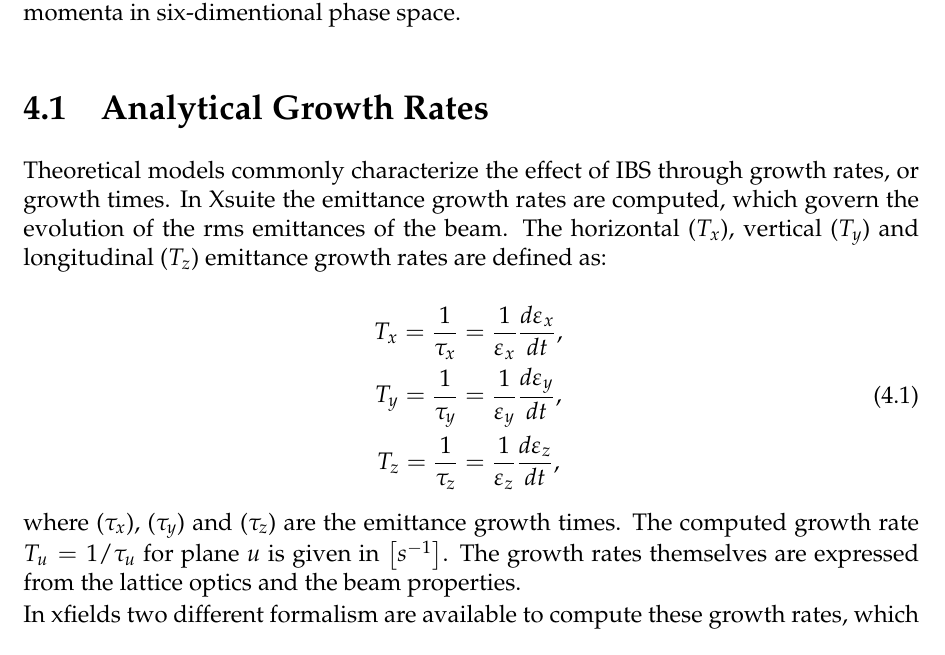
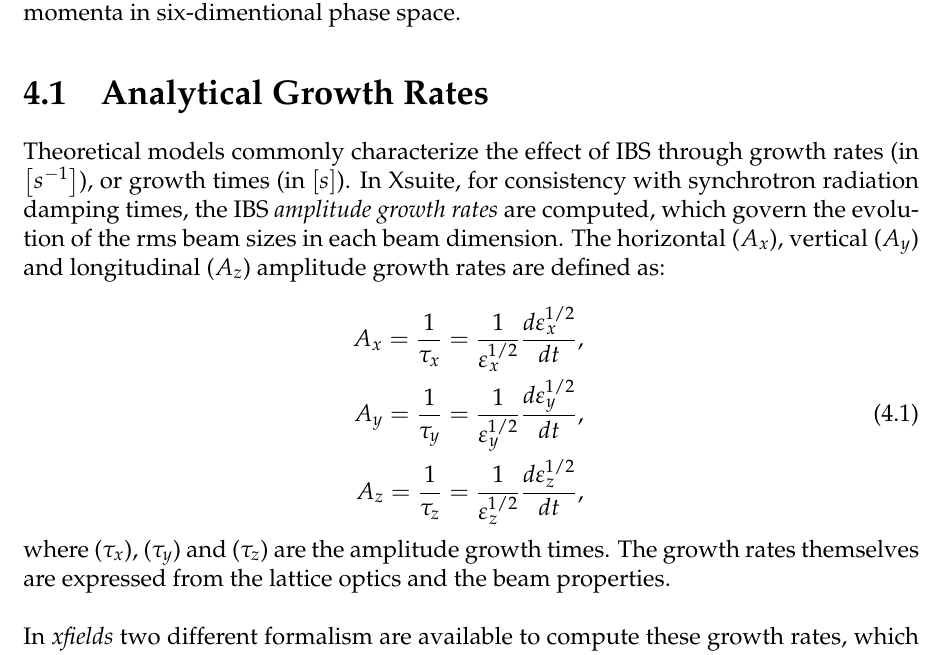
Before and after one commit to xsuite/xsuite, a LaTeX thesis (docs/physics_manual/physics_man.tex, which reads docs/physics_manual/xfields.tex): part of page 57 of 87, cut so that both start at the same text. Compiled offline with pdfLaTeX.

Commit message:
adapt 9.1 intro to new convention of giving amplitude

```diff
--- a/docs/physics_manual/xfields.tex
+++ b/docs/physics_manual/xfields.tex
@@ -2321,23 +2321,24 @@ It leads to a redistribution of the particle momenta in six-dimentional phase sp
 \section{Analytical Growth Rates}
 \label{subsection:ibs_growth_rates}
 
-Theoretical models commonly characterize the effect of IBS through growth rates, or growth times.
-In Xsuite the emittance growth rates are computed, which govern the evolution of the rms emittances of the beam.
-The horizontal (\(T_x\)), vertical (\(T_y\)) and longitudinal (\(T_z\)) emittance growth rates are defined as:
+Theoretical models commonly characterize the effect of IBS through growth rates (in \(\left[s^{-1}\right]\)), or growth times (in \(\left[s\right]\)).
+In Xsuite, for consistency with synchrotron radiation damping times, the IBS \textit{amplitude growth rates} are computed, which govern the evolution of the rms beam sizes in each beam dimension.
+The horizontal (\(A_x\)), vertical (\(A_y\)) and longitudinal (\(A_z\)) amplitude growth rates are defined as:
 
 \begin{equation}
     \begin{aligned}
-        T_x = \frac{1}{\tau_x} &= \frac{1}{\varepsilon_x} \frac{d \varepsilon_x}{dt} \text{,  } \\
-        T_y = \frac{1}{\tau_y} &= \frac{1}{\varepsilon_y} \frac{d \varepsilon_y}{dt} \text{,  } \\
-        T_z = \frac{1}{\tau_z} &= \frac{1}{\varepsilon_z} \frac{d \varepsilon_z}{dt} \text{, }
+        A_x = \frac{1}{\tau_x} &= \frac{1}{\varepsilon^{1/2}_x} \frac{d \varepsilon^{1/2}_x}{dt} \text{,  } \\
+        A_y = \frac{1}{\tau_y} &= \frac{1}{\varepsilon^{1/2}_y} \frac{d \varepsilon^{1/2}_y}{dt} \text{,  } \\
+        A_z = \frac{1}{\tau_z} &= \frac{1}{\varepsilon^{1/2}_z} \frac{d \varepsilon^{1/2}_z}{dt} \text{, }
     \end{aligned}
     \label{equation:ibs_rms_emittances_evolutions}
 \end{equation}
-where (\(\tau_x\)), (\(\tau_y\)) and (\(\tau_z\)) are the emittance growth times.
-The computed growth rate \(T_u = 1 / \tau_u\) for plane \(u\) is given in \(\left[s^{-1}\right]\).
+where (\(\tau_x\)), (\(\tau_y\)) and (\(\tau_z\)) are the amplitude growth times.
+% The computed growth rate \(A_u = 1 / \tau_u\) for plane \(u\) is given in \(\left[s^{-1}\right]\).
 The growth rates themselves are expressed from the lattice optics and the beam properties.
-
-In xfields two different formalism are available to compute these growth rates, which both assume transverse and longitudinal Gaussian bunch profiles.
+\newline
+
+In \textit{xfields} two different formalism are available to compute these growth rates, which both assume transverse and longitudinal Gaussian bunch profiles.
 Both rely on the computation of the Coulomb logarithm \(L_C\), which in \textit{xfields} is computed as in MAD-X, according to the expression in the Physics Vade Mecum~\cite{AIP:Anderson:Physics_Vade_Mecum}:
 
 \begin{equation}
```
